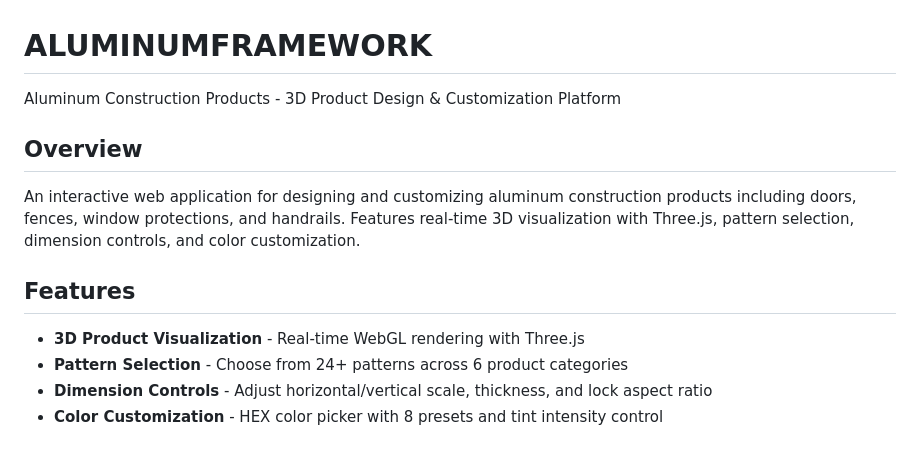
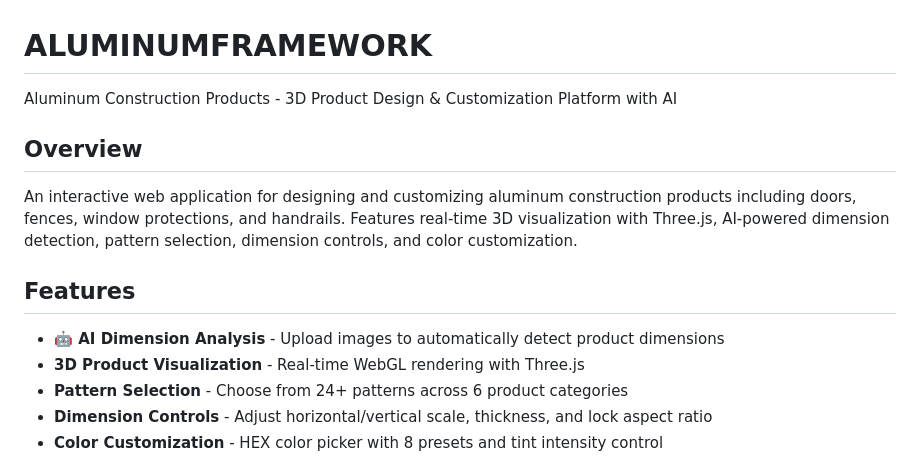
Before and after one commit to ione2025/ALUMINUMFRAMEWORK, a Markdown page: README.md, the part around one of its changes. Drawn GitHub-style.

```diff
--- a/README.md
+++ b/README.md
@@ -1,13 +1,14 @@
 # ALUMINUMFRAMEWORK
 
-Aluminum Construction Products - 3D Product Design & Customization Platform
+Aluminum Construction Products - 3D Product Design & Customization Platform with AI
 
 ## Overview
 
-An interactive web application for designing and customizing aluminum construction products including doors, fences, window protections, and handrails. Features real-time 3D visualization with Three.js, pattern selection, dimension controls, and color customization.
+An interactive web application for designing and customizing aluminum construction products including doors, fences, window protections, and handrails. Features real-time 3D visualization with Three.js, AI-powered dimension detection, pattern selection, dimension controls, and color customization.
 
 ## Features
 
+- **🤖 AI Dimension Analysis** - Upload images to automatically detect product dimensions
 - **3D Product Visualization** - Real-time WebGL rendering with Three.js
 - **Pattern Selection** - Choose from 24+ patterns across 6 product categories
 - **Dimension Controls** - Adjust horizontal/vertical scale, thickness, and lock aspect ratio
```
Also changed, not shown: other parts of README.md (+45 -12 lines), AI_DIMENSION_ANALYSIS_GUIDE.md (added, +433 -0 lines).
